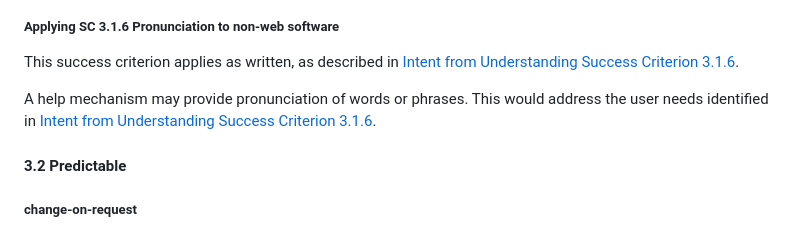
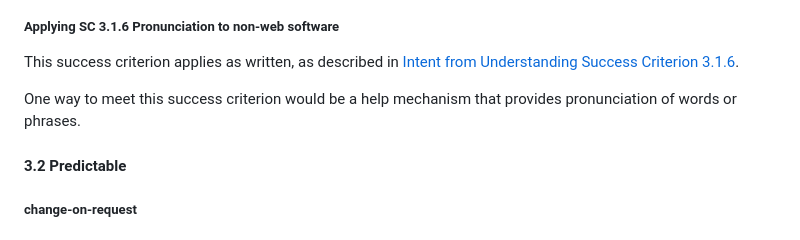
Before and after one commit to w3c/wcag2ict, a Markdown page: comments-on-level-AAA-success-criteria.md, the part around the change. Drawn GitHub-style.

Commit message:
3.1.6
Updates to notes as per https://github.com/w3c/wcag2ict/issues/1000 and https://www.w3.org/2026/10/22-wcag2ict-minutes.html#7b84

```diff
--- a/comments-on-level-AAA-success-criteria.md
+++ b/comments-on-level-AAA-success-criteria.md
@@ -513,7 +513,7 @@ This success criterion applies as written, as described in [Intent from Understa
 
 <div class="note wcag2ict software">
 
-A help mechanism may provide pronunciation of words or phrases. This would address the user needs identified in [Intent from Understanding Success Criterion 3.1.6](https://www.w3.org/WAI/WCAG22/Understanding/pronunciation.html#intent).
+One way to meet this success criterion would be a help mechanism that provides pronunciation of words or phrases.
 </div>
 
 #### 3.2 Predictable
```
